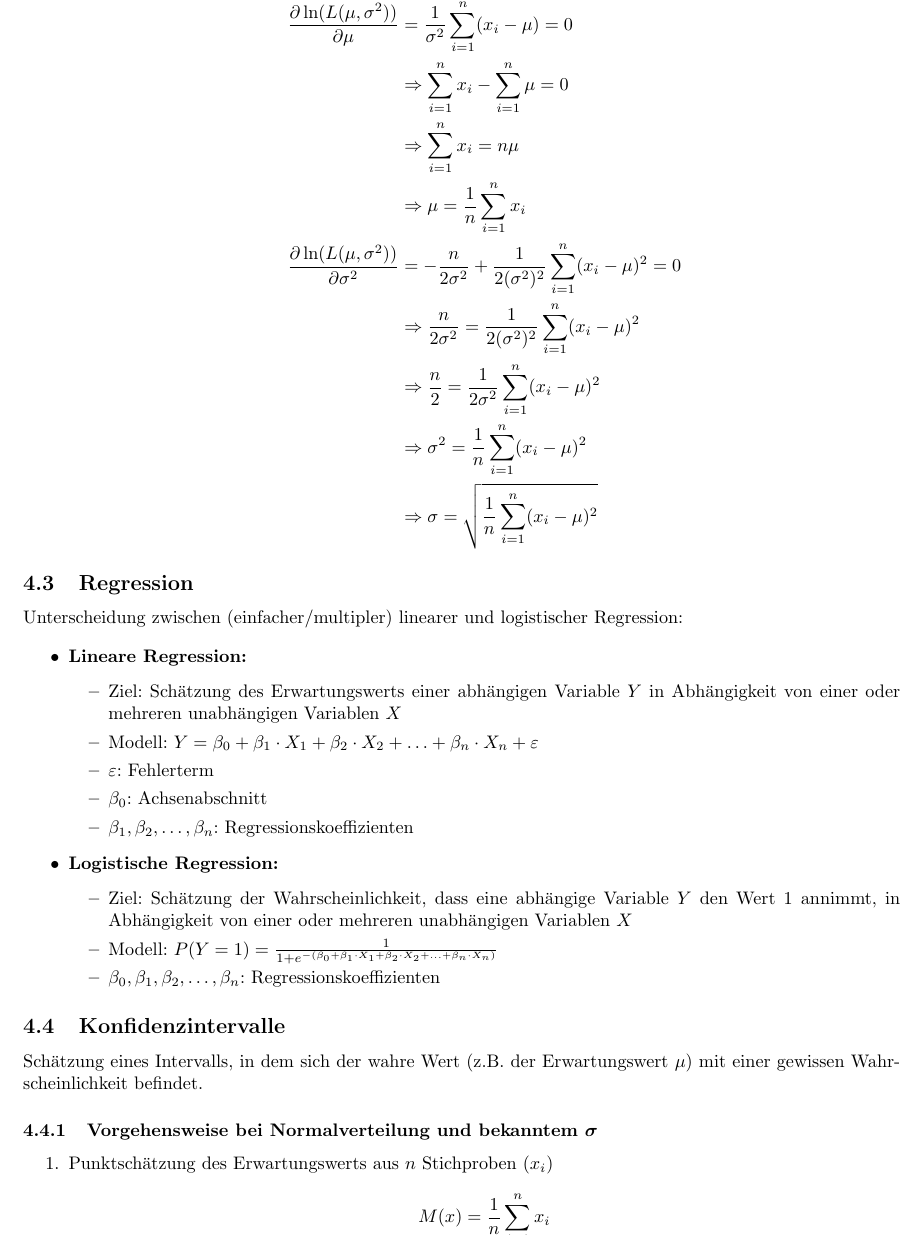
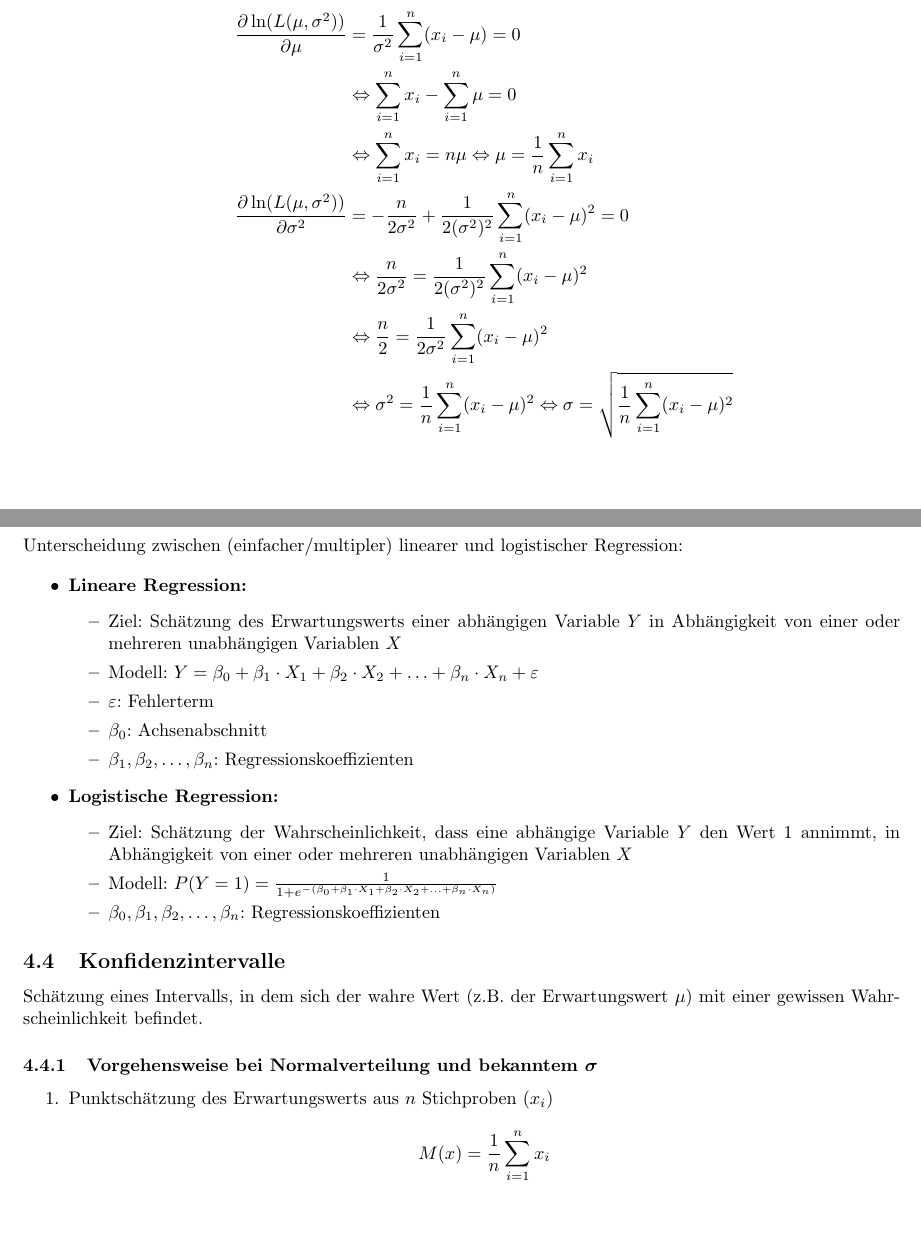
Before and after one commit to PommesKlaus/MatheDS, a LaTeX document (main.tex, which reads statistik/parameterschätzung.tex): part of page 14 of 19 before the commit and two parts of pages 13 and 14 of 19 after it, the two joined at a grey line, cut so that both start at the same text. Compiled offline with pdfLaTeX.

Commit message:
Aktualisiere die ML-Methode für die Parameterschätzung in der Statistik

```diff
--- a/statistik/parameterschätzung.tex
+++ b/statistik/parameterschätzung.tex
@@ -102,15 +102,17 @@ Bestimme \(\theta\) mit der ML-Methode für die Dichtefunktion\\
             \begin{split}
             \frac{\partial \ln(L(\mu, \sigma^2))}{\partial \mu}&=\frac{1}{\sigma^2}\sum_{i=1}^{n}(x_i-\mu)=0\\
             % &\Rightarrow \sum_{i=1}^{n}(x_i-\mu)=0\\
-            &\Rightarrow \sum_{i=1}^{n}x_i-\sum_{i=1}^{n}\mu=0\\
+            &\Leftrightarrow \sum_{i=1}^{n}x_i-\sum_{i=1}^{n}\mu=0\\
             % &\Rightarrow \sum_{i=1}^{n}x_i-n\mu=0\\
-            &\Rightarrow \sum_{i=1}^{n}x_i=n\mu\\
-            &\Rightarrow \mu=\frac{1}{n}\sum_{i=1}^{n}x_i\\
+            &\Leftrightarrow \sum_{i=1}^{n}x_i=n\mu \Leftrightarrow \mu=\frac{1}{n}\sum_{i=1}^{n}x_i\\
+        %     \end{split}
+        % \end{equation*}
+        % \begin{equation*}
+        %     \begin{split}
             \frac{\partial \ln(L(\mu, \sigma^2))}{\partial \sigma^2}&=-\frac{n}{2\sigma^2}+\frac{1}{2(\sigma^2)^2}\sum_{i=1}^{n}(x_i-\mu)^2=0\\
-            &\Rightarrow \frac{n}{2\sigma^2}=\frac{1}{2(\sigma^2)^2}\sum_{i=1}^{n}(x_i-\mu)^2\\
-            &\Rightarrow \frac{n}{2}=\frac{1}{2\sigma^2}\sum_{i=1}^{n}(x_i-\mu)^2\\
-            &\Rightarrow \sigma^2=\frac{1}{n}\sum_{i=1}^{n}(x_i-\mu)^2\\
-            &\Rightarrow \sigma=\sqrt{\frac{1}{n}\sum_{i=1}^{n}(x_i-\mu)^2}\\
+            &\Leftrightarrow \frac{n}{2\sigma^2}=\frac{1}{2(\sigma^2)^2}\sum_{i=1}^{n}(x_i-\mu)^2\\
+            &\Leftrightarrow \frac{n}{2}=\frac{1}{2\sigma^2}\sum_{i=1}^{n}(x_i-\mu)^2\\
+            &\Leftrightarrow \sigma^2=\frac{1}{n}\sum_{i=1}^{n}(x_i-\mu)^2 \Leftrightarrow \sigma=\sqrt{\frac{1}{n}\sum_{i=1}^{n}(x_i-\mu)^2}\\
             \end{split}
         \end{equation*}
 \end{enumerate}
```
Also changed, not shown: main.pdf.
